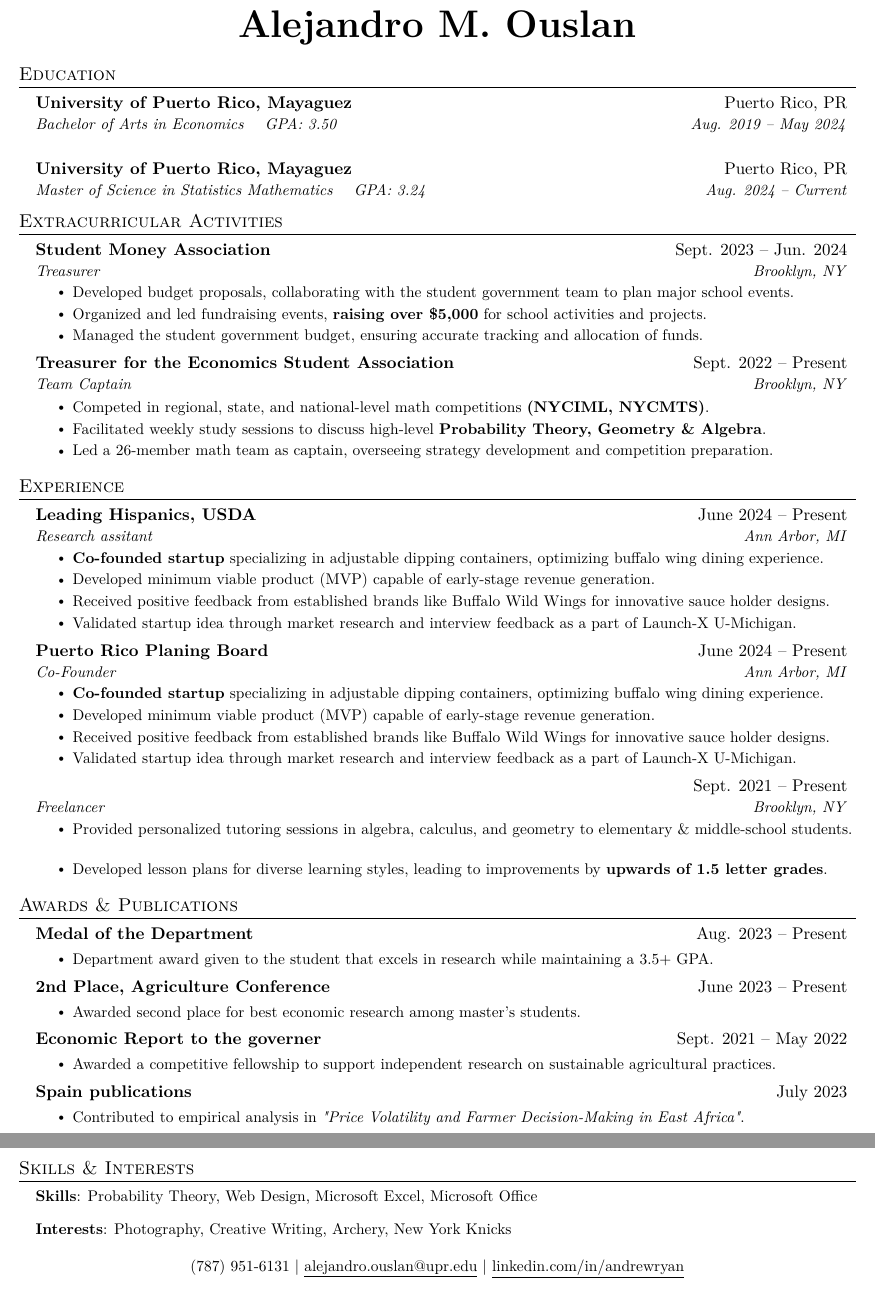
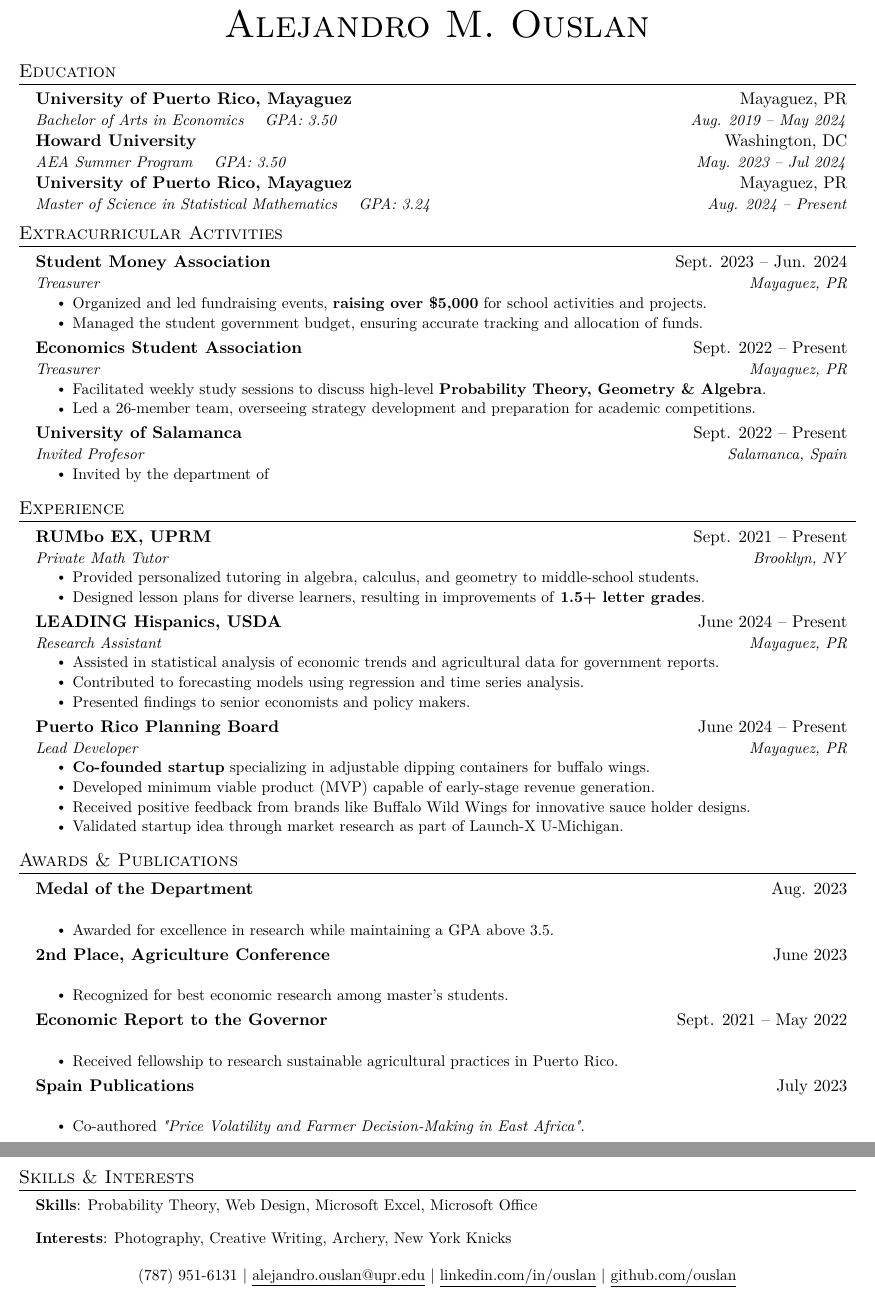
Before and after one commit to ouslan/resume, a LaTeX CV (resume/resume.tex): two parts of pages 1 and 2 of 2, joined at a grey line, cut so that both start at the same text. Compiled offline with pdfLaTeX.

Commit message:
added skeleton

```diff
--- a/resume/resume.tex
+++ b/resume/resume.tex
@@ -22,15 +22,10 @@
 \usepackage[T1]{fontenc}
 \usepackage{lmodern}
 
-%----------FONT OPTIONS----------
-% To enable bold small caps, switch to a font like Source Sans Pro:
-% \usepackage[default]{sourcesanspro}
-% and comment out \usepackage{lmodern}
-
 \pagestyle{fancy}
 \fancyhf{}
 \fancyfoot{}
-\setlength{\footskip}{4pt} % Fix fancyhdr warning
+\setlength{\footskip}{4.1pt}
 \renewcommand{\headrulewidth}{0pt}
 \renewcommand{\footrulewidth}{0pt}
 
@@ -100,122 +93,124 @@
 \begin{document}
 
 \begin{center}
-	\textbf{\Huge \scshape Alejandro M. Ouslan}
+	{\Huge \scshape Alejandro M. Ouslan}
 \end{center}
 
 %-----------EDUCATION-----------
 \section{Education}
 \resumeSubHeadingListStart
+
 \resumeSubheading
-{University of Puerto Rico, Mayaguez}{Puerto Rico, PR}
+{University of Puerto Rico, Mayaguez}{Mayaguez, PR}
 {Bachelor of Arts in Economics \quad GPA: 3.50}{Aug. 2019 -- May 2024}
+
+\resumeSubheading
+{Howard University}{Washington, DC}
+{AEA Summer Program \quad GPA: 3.50}{May. 2023 -- Jul 2024}
+
+
+\resumeSubheading
+{University of Puerto Rico, Mayaguez}{Mayaguez, PR}
+{Master of Science in Statistical Mathematics \quad GPA: 3.24}{Aug. 2024 -- Present}
 \resumeSubHeadingListEnd
 
-\resumeSubHeadingListStart
-\resumeSubheading
-{University of Puerto Rico, Mayaguez}{Puerto Rico, PR}
-{Master of Science in Statistics Mathematics \quad GPA: 3.24}{Aug. 2024 -- Current}
-\resumeSubHeadingListEnd
-
-
-%-----------Extracurriculars-----------
+%-----------EXTRACURRICULAR-----------
 \section{Extracurricular Activities}
 \resumeSubHeadingListStart
 
 \resumeSubheading
 {Student Money Association}{Sept. 2023 -- Jun. 2024}
-{Treasurer}{Brooklyn, NY}
+{Treasurer}{Mayaguez, PR}
 \resumeItemListStart
-\resumeItem{Developed budget proposals, collaborating with the student government team to plan major school events.}
 \resumeItem{Organized and led fundraising events, \textbf{raising over \$5,000} for school activities and projects.}
 \resumeItem{Managed the student government budget, ensuring accurate tracking and allocation of funds.}
 \resumeItemListEnd
 
 \resumeSubheading
-{Treasurer for the Economics Student Association}{Sept. 2022 -- Present}
-{Team Captain}{Brooklyn, NY}
+{Economics Student Association}{Sept. 2022 -- Present}
+{Treasurer}{Mayaguez, PR}
 \resumeItemListStart
-\resumeItem{Competed in regional, state, and national-level math competitions \textbf{(NYCIML, NYCMTS)}.}
 \resumeItem{Facilitated weekly study sessions to discuss high-level \textbf{Probability Theory, Geometry \& Algebra}.}
-\resumeItem{Led a 26-member math team as captain, overseeing strategy development and competition preparation.}
+\resumeItem{Led a 26-member team, overseeing strategy development and preparation for academic competitions.}
+\resumeItemListEnd
+
+\resumeSubheading
+{University of Salamanca}{Sept. 2022 -- Present}
+{Invited Profesor}{Salamanca, Spain}
+\resumeItemListStart
+\resumeItem{Invited by the department of }
 \resumeItemListEnd
 
 \resumeSubHeadingListEnd
 
-%-----------Experience-----------
+%-----------EXPERIENCE-----------
 \section{Experience}
 \resumeSubHeadingListStart
 
 \resumeSubheading
-{Leading Hispanics, USDA}{June 2024 -- Present}
-{Research assitant}{Ann Arbor, MI}
+{RUMbo EX, UPRM}{Sept. 2021 -- Present}
+{Private Math Tutor}{Brooklyn, NY}
 \resumeItemListStart
-\resumeItem{\textbf{Co-founded startup} specializing in adjustable dipping containers, optimizing buffalo wing dining experience.}
-\resumeItem{Developed minimum viable product (MVP) capable of early-stage revenue generation.}
-\resumeItem{Received positive feedback from established brands like Buffalo Wild Wings for innovative sauce holder designs.}
-\resumeItem{Validated startup idea through market research and interview feedback as a part of Launch-X U-Michigan.}
+\resumeItem{Provided personalized tutoring in algebra, calculus, and geometry to middle-school students.}
+\resumeItem{Designed lesson plans for diverse learners, resulting in improvements of \textbf{1.5+ letter grades}.}
 \resumeItemListEnd
 
 \resumeSubheading
-{Puerto Rico Planing Board}{June 2024 -- Present}
-{Co-Founder}{Ann Arbor, MI}
+{LEADING Hispanics, USDA}{June 2024 -- Present}
+{Research Assistant}{Mayaguez, PR}
 \resumeItemListStart
-\resumeItem{\textbf{Co-founded startup} specializing in adjustable dipping containers, optimizing buffalo wing dining experience.}
-\resumeItem{Developed minimum viable product (MVP) capable of early-stage revenue generation.}
-\resumeItem{Received positive feedback from established brands like Buffalo Wild Wings for innovative sauce holder designs.}
-\resumeItem{Validated startup idea through market research and interview feedback as a part of Launch-X U-Michigan.}
+\resumeItem{Assisted in statistical analysis of economic trends and agricultural data for government reports.}
+\resumeItem{Contributed to forecasting models using regression and time series analysis.}
+\resumeItem{Presented findings to senior economists and policy makers.}
 \resumeItemListEnd
 
 \resumeSubheading
-{}{Sept. 2021 -- Present}
-{Freelancer}{Brooklyn, NY}
+{Puerto Rico Planning Board}{June 2024 -- Present}
+{Lead Developer}{Mayaguez, PR}
 \resumeItemListStart
-\resumeItem{Provided personalized tutoring sessions in algebra, calculus, and geometry to elementary \& middle-school students.}
-\resumeItem{Developed lesson plans for diverse learning styles, leading to improvements by \textbf{upwards of 1.5 letter grades}.}
+\resumeItem{\textbf{Co-founded startup} specializing in adjustable dipping containers for buffalo wings.}
+\resumeItem{Developed minimum viable product (MVP) capable of early-stage revenue generation.}
+\resumeItem{Received positive feedback from brands like Buffalo Wild Wings for innovative sauce holder designs.}
+\resumeItem{Validated startup idea through market research as part of Launch-X U-Michigan.}
 \resumeItemListEnd
 
 \resumeSubHeadingListEnd
 
-%-----------Awards-----------
-
+%-----------AWARDS-----------
 \section{Awards \& Publications}
 \resumeSubHeadingListStart
 
 \resumeSubheading
-{Medal of the Department}{Aug. 2023 -- Present}
+{Medal of the Department}{Aug. 2023}
 {}{}
 \resumeItemListStart
-\vspace{-4mm}
-\resumeItem{Department award given to the student that excels in research while maintaining a 3.5+ GPA.}
+\resumeItem{Awarded for excellence in research while maintaining a GPA above 3.5.}
 \resumeItemListEnd
 
 \resumeSubheading
-{2nd Place, Agriculture Conference}{June 2023 -- Present}
+{2nd Place, Agriculture Conference}{June 2023}
 {}{}
 \resumeItemListStart
-\vspace{-4mm}
-\resumeItem{Awarded second place for best economic research among master's students.}
+\resumeItem{Recognized for best economic research among master's students.}
 \resumeItemListEnd
 
 \resumeSubheading
-{Economic Report to the governer}{Sept. 2021 -- May 2022}
+{Economic Report to the Governor}{Sept. 2021 -- May 2022}
 {}{}
 \resumeItemListStart
-\vspace{-4mm}
-\resumeItem{Awarded a competitive fellowship to support independent research on sustainable agricultural practices.}
+\resumeItem{Received fellowship to research sustainable agricultural practices in Puerto Rico.}
 \resumeItemListEnd
 
 \resumeSubheading
-{Spain publications}{July 2023}
+{Spain Publications}{July 2023}
 {}{}
 \resumeItemListStart
-\vspace{-4mm}
-\resumeItem{Contributed to empirical analysis in \textit{"Price Volatility and Farmer Decision-Making in East Africa"}.}
+\resumeItem{Co-authored \textit{"Price Volatility and Farmer Decision-Making in East Africa"}.}
 \resumeItemListEnd
 
 \resumeSubHeadingListEnd
 
-%-----------Skills and Interests-----------
+%-----------SKILLS-----------
 \section{Skills \& Interests}
 \begin{itemize}[leftmargin=0.15in, label={}]
 	\item \small{
@@ -226,11 +221,12 @@
 	      }
 \end{itemize}
 
-%-----------Contact-----------
+%-----------CONTACT-----------
 \begin{center}
 	\small (787) 951-6131 $|$
-	\href{mailto:andrew.ryan@example.com}{\underline{alejandro.ouslan@upr.edu}} $|$
-	\href{https://linkedin.com/in/andrewryan}{\underline{linkedin.com/in/andrewryan}}
+	\href{mailto:alejandro.ouslan@upr.edu}{\underline{alejandro.ouslan@upr.edu}} $|$
+	\href{https://linkedin.com/in/ouslan}{\underline{linkedin.com/in/ouslan}} $|$
+	\href{https://github.com/ouslan}{\underline{github.com/ouslan}}
 \end{center}
 
 \end{document}
```
Also changed, not shown: resume/out/resume.pdf, resume/resume.tex (2 more changed lines).
